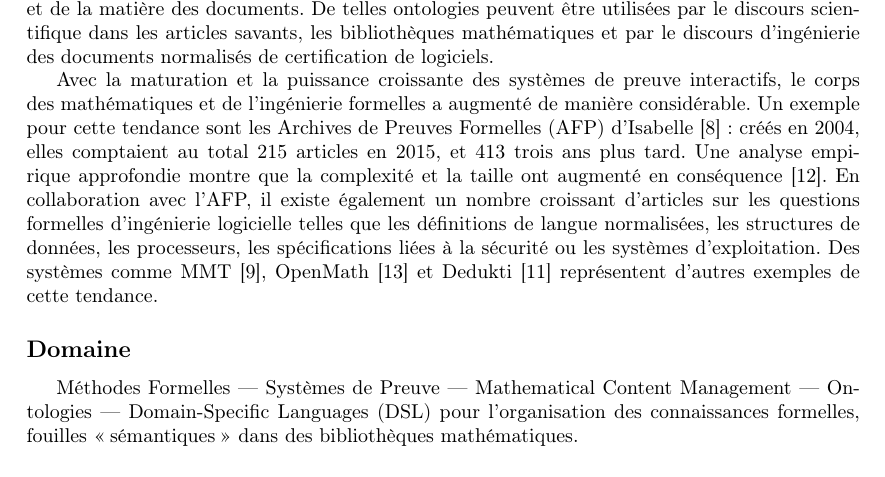
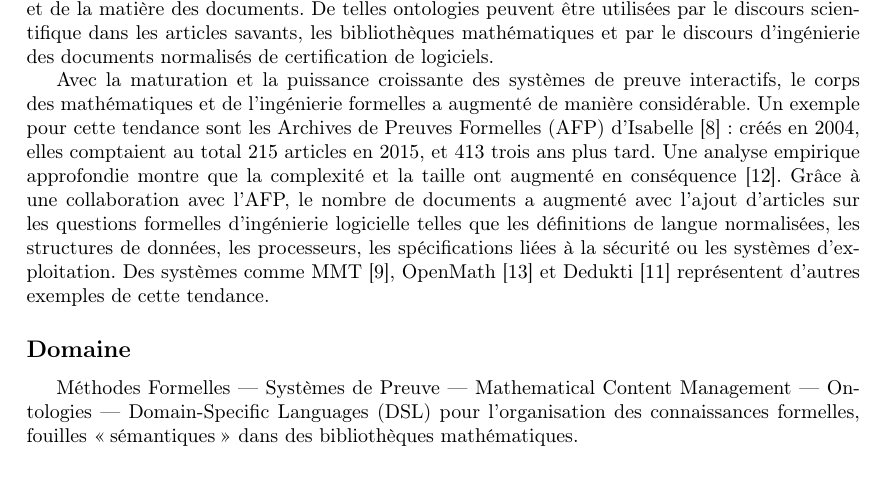
Before and after one commit to Burkharrt-Wolff/logipedia-thesis-subject, a LaTeX thesis (thesis.tex): part of page 3 of 4, cut so that both start at the same text. Compiled offline with pdfLaTeX.

Commit message:
Add Idir Ait Sadoune corrections
Add Idir Ait Sadoune corrections which were not already processed.

```diff
--- a/thesis.tex
+++ b/thesis.tex
@@ -281,7 +281,8 @@ et 413 trois ans plus tard.
 Une analyse empirique approfondie montre que
 la complexité et la taille ont augmenté en conséquence
 \cite{DBLP:conf/mkm/BlanchetteHMN15}.
-En collaboration avec l'AFP, il existe également un nombre croissant d'articles
+Grâce à une collaboration avec l'AFP,
+le nombre de documents a augmenté avec l'ajout d'articles
 sur les questions formelles d'ingénierie logicielle
 telles que les définitions de langue normalisées,
 les structures de données, les processeurs,
```
